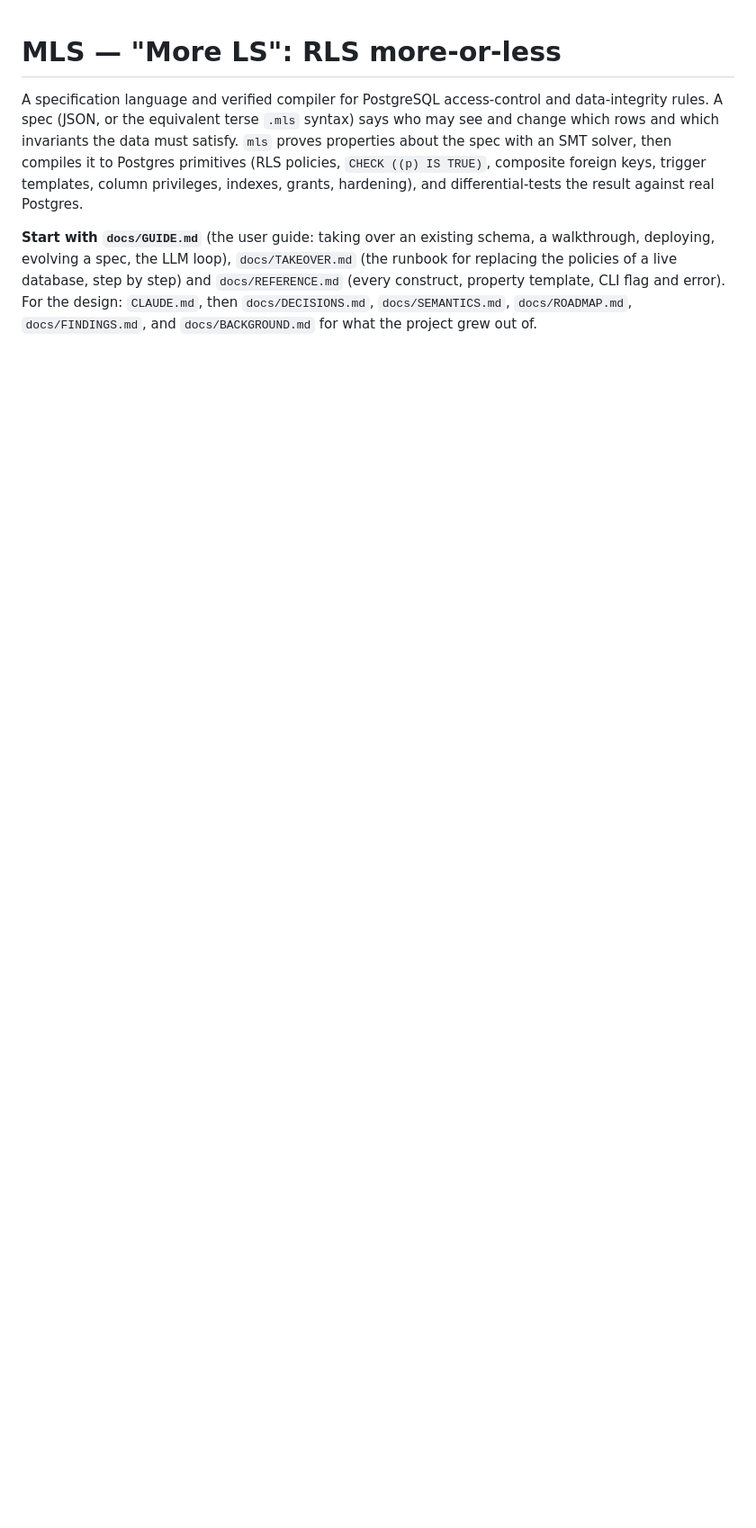
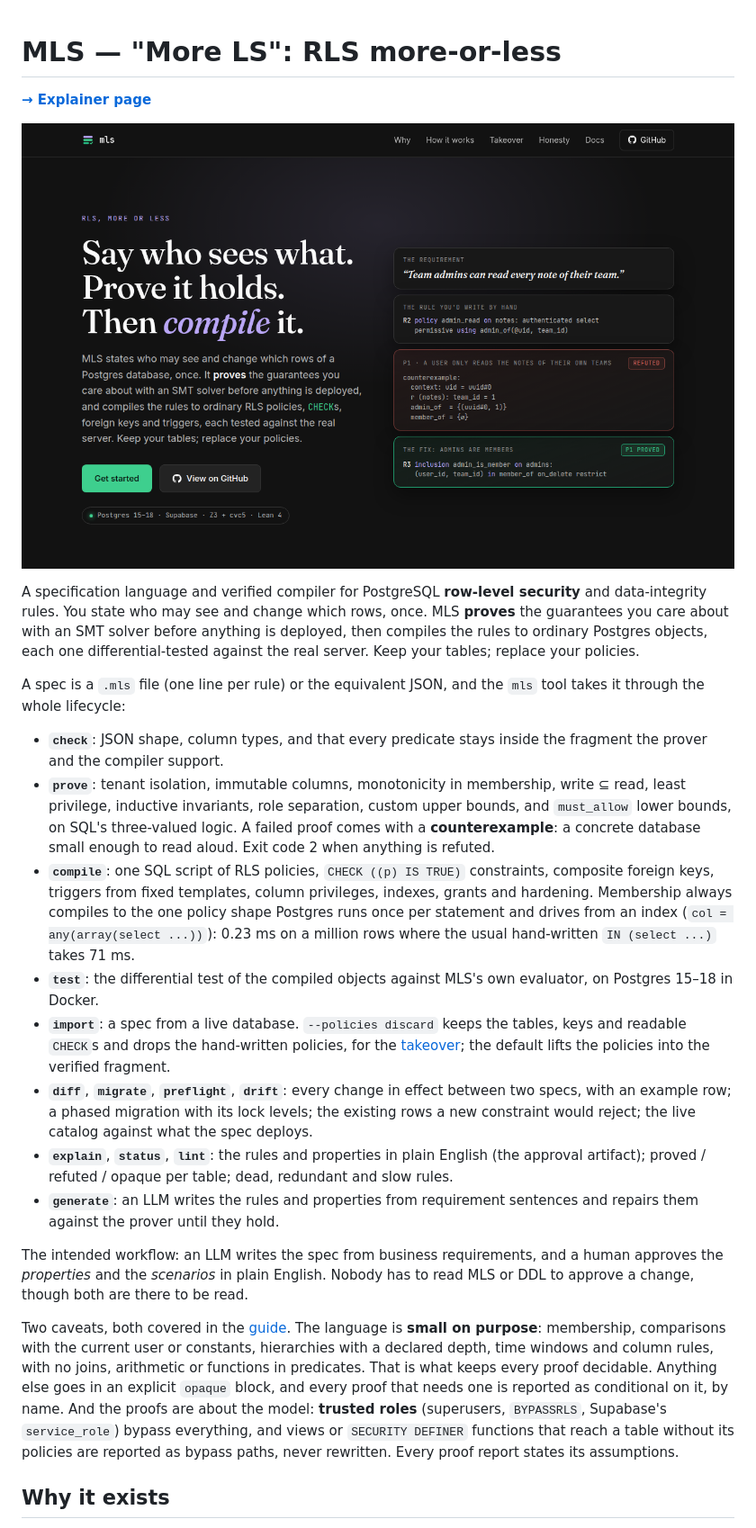
Before and after one commit to neptunestation-com/more_ls, a Markdown page: README.md, the part around one of its changes. Shown at 90% size. GitHub-like rendering; pictures changed too: docs/screenshot.png (added); blank space fills up the shorter version.

```diff
--- a/README.md
+++ b/README.md
@@ -1,13 +1,54 @@
 # MLS — "More LS": RLS more-or-less
 
-A specification language and verified compiler for PostgreSQL access-control and data-integrity
-rules. A spec (JSON, or the equivalent terse `.mls` syntax) says who may see and change which rows and which invariants the data must
-satisfy. `mls` proves properties about the spec with an SMT solver, then compiles it to Postgres
-primitives (RLS policies, `CHECK ((p) IS TRUE)`, composite foreign keys, trigger templates, column
-privileges, indexes, grants, hardening), and differential-tests the result against real Postgres.
+**[→ Explainer page](https://neptunestation-com.github.io/more_ls/)**
 
-**Start with `docs/GUIDE.md`** (the user guide: taking over an existing schema, a walkthrough,
-deploying, evolving a spec, the LLM loop), `docs/TAKEOVER.md` (the runbook for replacing the
-policies of a live database, step by step) and `docs/REFERENCE.md` (every construct, property template, CLI flag and
-error).  For the design: `CLAUDE.md`, then `docs/DECISIONS.md`, `docs/SEMANTICS.md`,
-`docs/ROADMAP.md`, `docs/FINDINGS.md`, and `docs/BACKGROUND.md` for what the project grew out of.
+[![MLS: say who sees what, prove it holds, then compile it](docs/screenshot.png)](https://neptunestation-com.github.io/more_ls/)
+
+A specification language and verified compiler for PostgreSQL **row-level security** and
+data-integrity rules. You state who may see and change which rows, once. MLS **proves** the
+guarantees you care about with an SMT solver before anything is deployed, then compiles the rules
+to ordinary Postgres objects, each one differential-tested against the real server. Keep your
+tables; replace your policies.
+
+A spec is a `.mls` file (one line per rule) or the equivalent JSON, and the `mls` tool takes it
+through the whole lifecycle:
+
+- **`check`**: JSON shape, column types, and that every predicate stays inside the fragment the
+  prover and the compiler support.
+- **`prove`**: tenant isolation, immutable columns, monotonicity in membership, write ⊆ read,
+  least privilege, inductive invariants, role separation, custom upper bounds, and `must_allow`
+  lower bounds, on SQL's three-valued logic. A failed proof comes with a **counterexample**: a
+  concrete database small enough to read aloud. Exit code 2 when anything is refuted.
+- **`compile`**: one SQL script of RLS policies, `CHECK ((p) IS TRUE)` constraints, composite
+  foreign keys, triggers from fixed templates, column privileges, indexes, grants and hardening.
+  Membership always compiles to the one policy shape Postgres runs once per statement and drives
+  from an index (`col = any(array(select ...))`): 0.23 ms on a million rows where the usual
+  hand-written `IN (select ...)` takes 71 ms.
+- **`test`**: the differential test of the compiled objects against MLS's own evaluator, on
+  Postgres 15–18 in Docker.
+- **`import`**: a spec from a live database. `--policies discard` keeps the tables, keys and
+  readable `CHECK`s and drops the hand-written policies, for the
+  [takeover](docs/TAKEOVER.md); the default lifts the policies into the verified fragment.
+- **`diff`**, **`migrate`**, **`preflight`**, **`drift`**: every change in effect between two
+  specs, with an example row; a phased migration with its lock levels; the existing rows a new
+  constraint would reject; the live catalog against what the spec deploys.
+- **`explain`**, **`status`**, **`lint`**: the rules and properties in plain English (the approval
+  artifact); proved / refuted / opaque per table; dead, redundant and slow rules.
+- **`generate`**: an LLM writes the rules and properties from requirement sentences and repairs
+  them against the prover until they hold.
+
+The intended workflow: an LLM writes the spec from business requirements, and a human approves
+the *properties* and the *scenarios* in plain English. Nobody has to read MLS or DDL to approve a
+change, though both are there to be read.
+
+Two caveats, both covered in the [guide](docs/GUIDE.md#15-limits-and-things-mls-refuses-to-do).
+The language is **small on purpose**: membership, comparisons with the current user or constants,
+hierarchies with a declared depth, time windows and column rules, with no joins, arithmetic or
+functions in predicates. That is what keeps every proof decidable. Anything else goes in an explicit
+`opaque` block, and every proof that needs one is reported as conditional on it, by name. And the
+proofs are about the model: **trusted roles** (superusers, `BYPASSRLS`, Supabase's `service_role`)
+bypass everything, and views or `SECURITY DEFINER` functions that reach a table without its
+policies are reported as bypass paths, never rewritten. Every proof report states its assumptions.
+
+## Why it exists
+
```
Also changed, not shown: other parts of README.md (+139 -119 lines), 2 other files.
